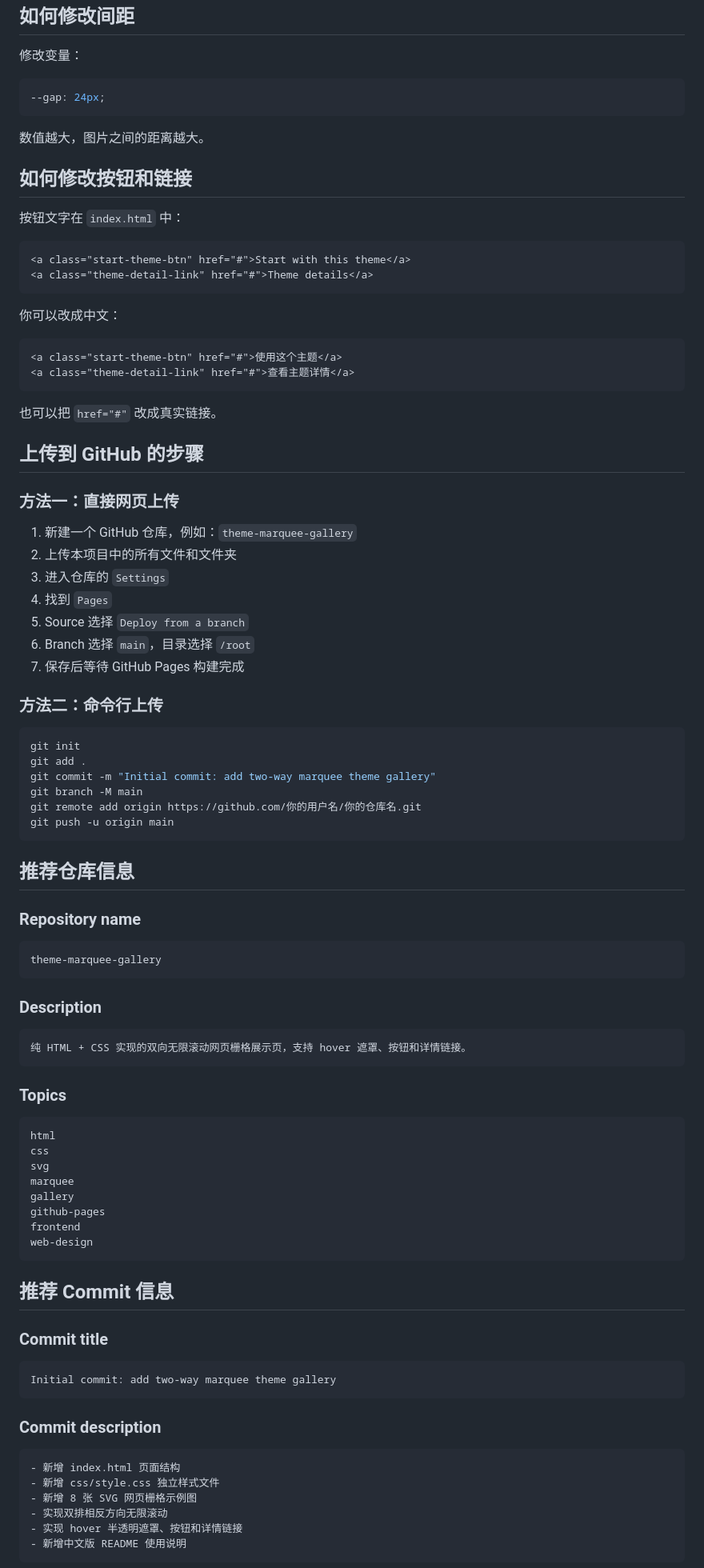
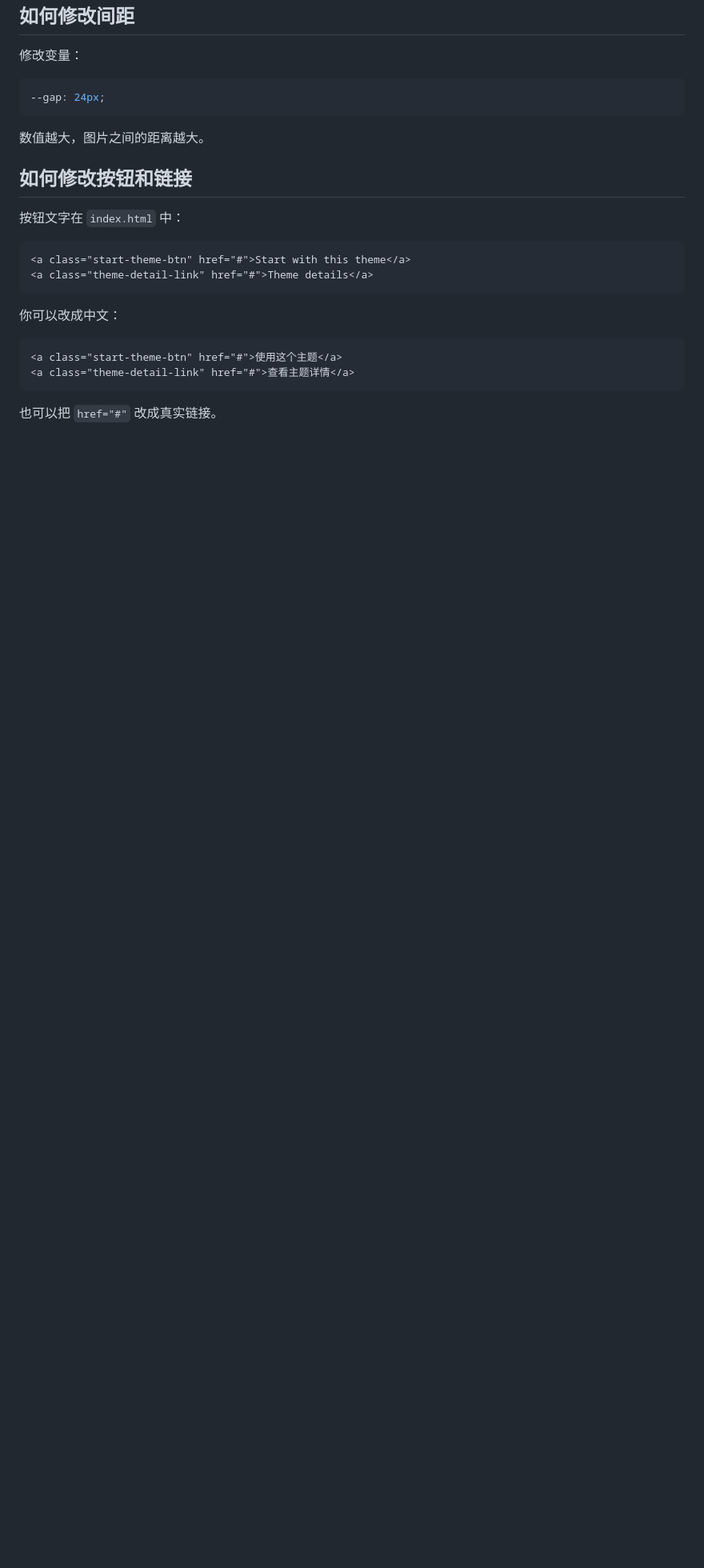
Before and after one commit to coowinit/theme-marquee-gallery, a Markdown page: README.md, the part around one of its changes. Shown at 80% size. Drawn GitHub-style; blank space fills up the shorter version.

````diff
--- a/README.md
+++ b/README.md
@@ -193,72 +187,3 @@ object-fit: cover;
 
 也可以把 `href="#"` 改成真实链接。
 
-## 上传到 GitHub 的步骤
-
-### 方法一：直接网页上传
-
-1. 新建一个 GitHub 仓库，例如：`theme-marquee-gallery`
-2. 上传本项目中的所有文件和文件夹
-3. 进入仓库的 `Settings`
-4. 找到 `Pages`
-5. Source 选择 `Deploy from a branch`
-6. Branch 选择 `main`，目录选择 `/root`
-7. 保存后等待 GitHub Pages 构建完成
-
-### 方法二：命令行上传
-
-```bash
-git init
-git add .
-git commit -m "Initial commit: add two-way marquee theme gallery"
-git branch -M main
-git remote add origin https://github.com/你的用户名/你的仓库名.git
-git push -u origin main
-```
-
-## 推荐仓库信息
-
-### Repository name
-
-```text
-theme-marquee-gallery
-```
-
-### Description
-
-```text
-纯 HTML + CSS 实现的双向无限滚动网页栅格展示页，支持 hover 遮罩、按钮和详情链接。
-```
-
-### Topics
-
-```text
-html
-css
-svg
-marquee
-gallery
-github-pages
-frontend
-web-design
-```
-
-## 推荐 Commit 信息
-
-### Commit title
-
-```text
-Initial commit: add two-way marquee theme gallery
-```
-
-### Commit description
-
-```text
-- 新增 index.html 页面结构
-- 新增 css/style.css 独立样式文件
-- 新增 8 张 SVG 网页栅格示例图
-- 实现双排相反方向无限滚动
-- 实现 hover 半透明遮罩、按钮和详情链接
-- 新增中文版 README 使用说明
-```
-
````
Also changed, not shown: other parts of README.md (+2 -31 lines).
